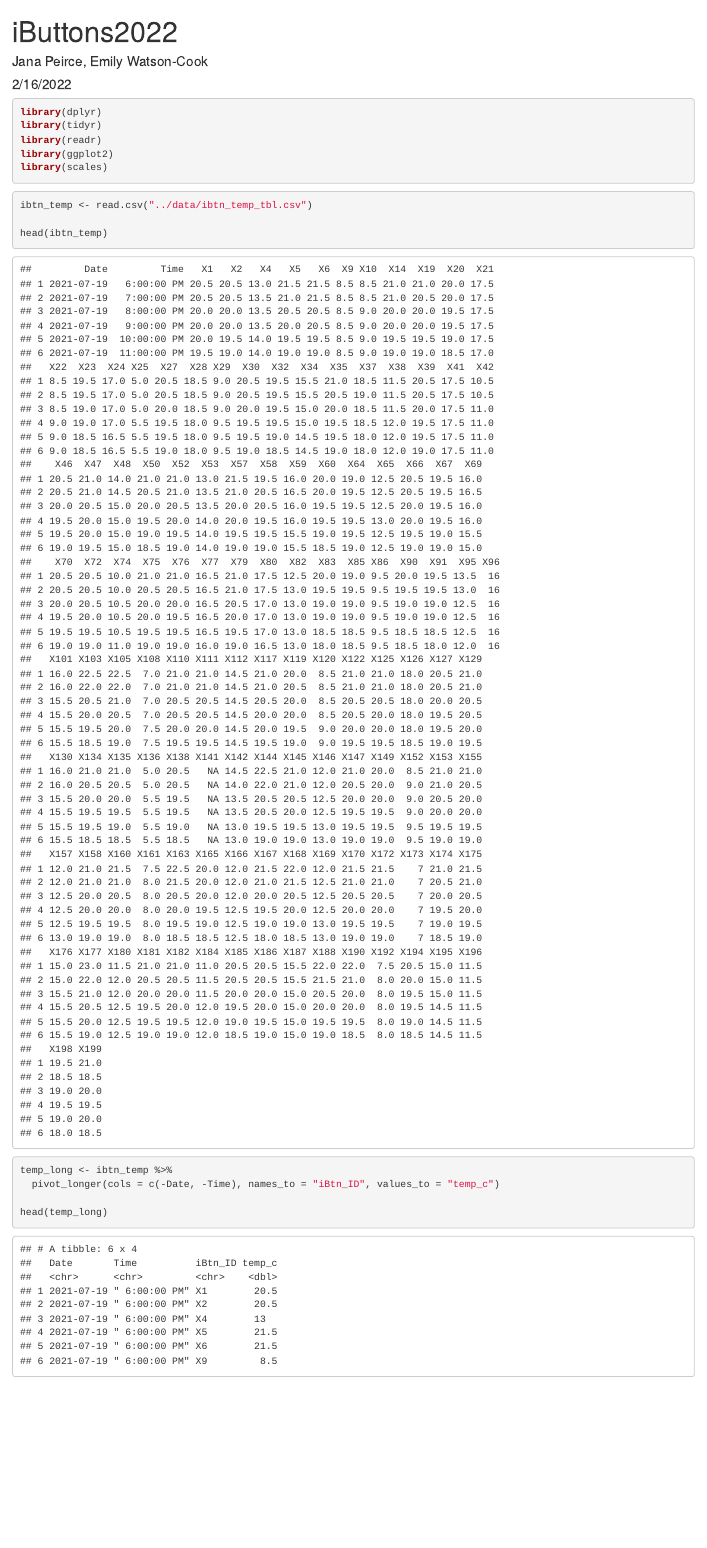
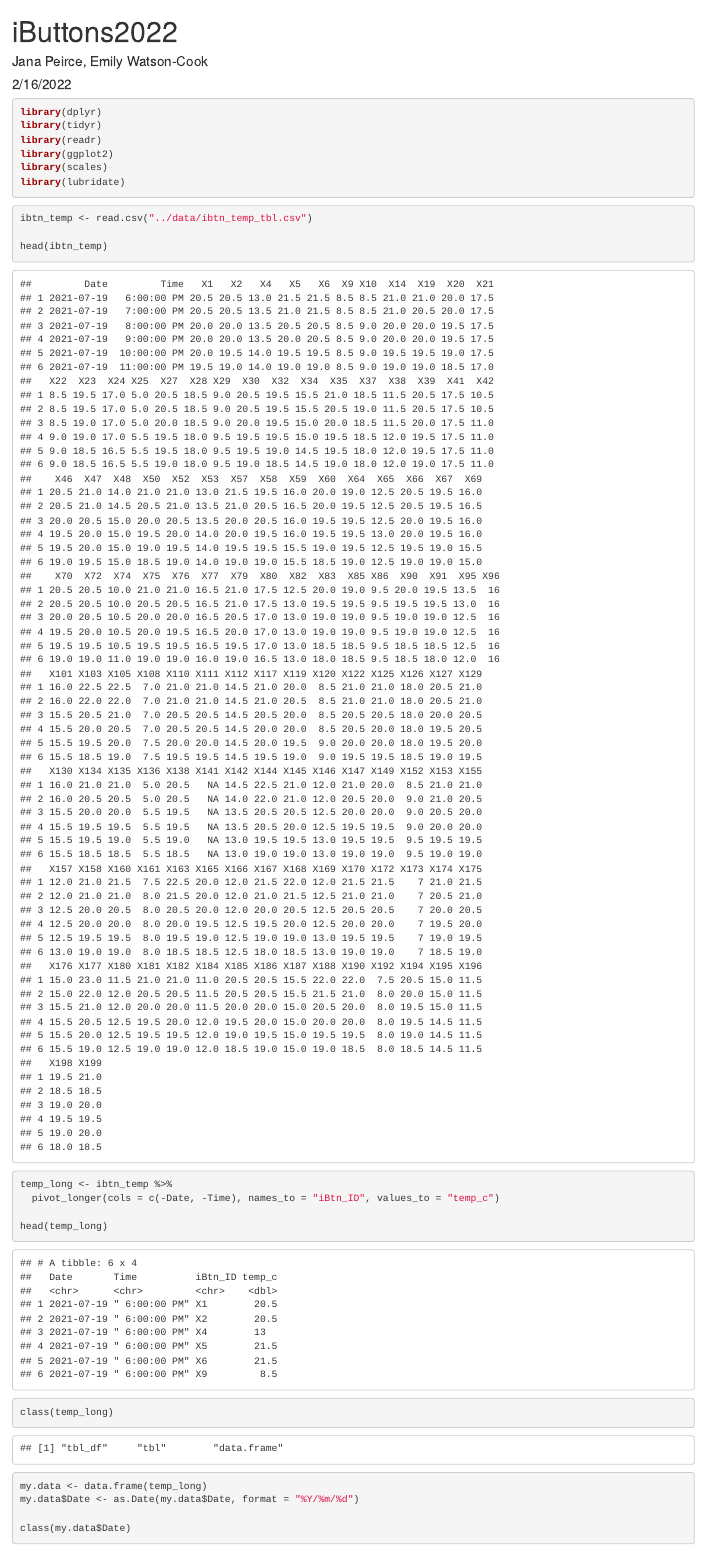
Before and after one commit to jlpeirce/nna-irps, an R Markdown document (iButtons/Rmd/iButtons2022-2-17.Rmd): the page in a window 1100 px wide, from its top. The pictures show the output file iButtons/Rmd/iButtons2022-2-17.html that the author committed with the source, opened offline.

Commit message:
Update ibuttons script to change Date char to Date date class

````diff
--- a/iButtons/Rmd/iButtons2022-2-17.Rmd
+++ b/iButtons/Rmd/iButtons2022-2-17.Rmd
@@ -15,6 +15,7 @@
 library(readr)
 library(ggplot2)
 library(scales)
+library(lubridate)
 ```
 
 ```{r}
@@ -23,11 +24,21 @@
 head(ibtn_temp)
 ```
 
+
 ```{r}
 temp_long <- ibtn_temp %>%
   pivot_longer(cols = c(-Date, -Time), names_to = "iBtn_ID", values_to = "temp_c")
 
 head(temp_long)
+```
+
+```{r}
+class(temp_long)
+
+my.data <- data.frame(temp_long)
+my.data$Date <- as.Date(my.data$Date, format = "%Y/%m/%d")
+
+class(my.data$Date)
 ```
 
 
````
Also changed, not shown: iButtons/Rmd/iButtons2022-2-17.html.
